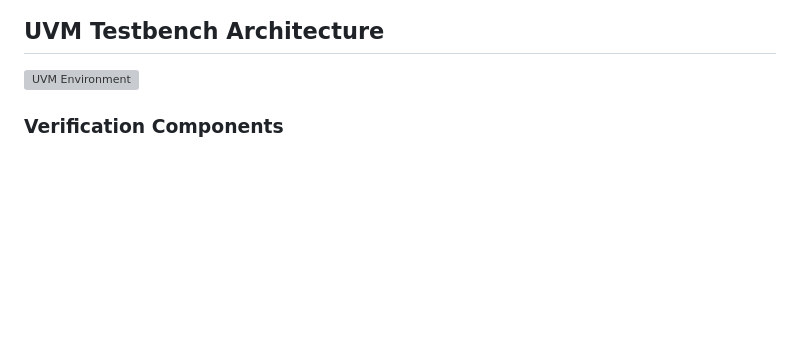
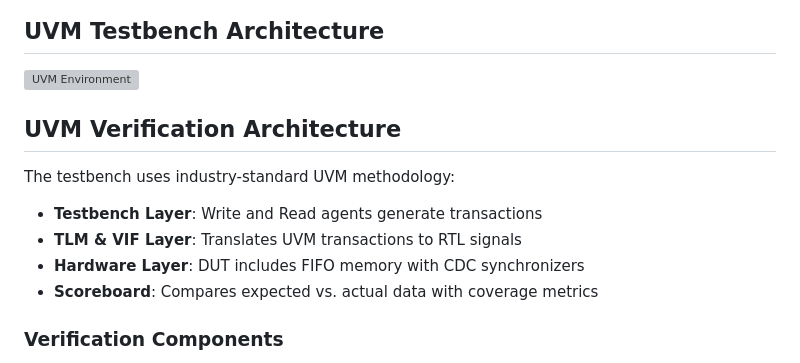
Before and after one commit to ShlomoAbrams/FIFO, a Markdown page: README.md, the part around the change. GitHub-like rendering; blank space fills up the shorter version; grey boxes are pictures that could not be loaded.

Commit message:
Add UVM Verification Architecture section to README
Added UVM Verification Architecture section with details on testbench layers and components.

```diff
--- a/README.md
+++ b/README.md
@@ -109,6 +109,14 @@ FIFO/
 ## UVM Testbench Architecture
 
 ![UVM Environment](docs/uvm_env.png)
+
+## UVM Verification Architecture
+
+The testbench uses industry-standard UVM methodology:
+- **Testbench Layer**: Write and Read agents generate transactions
+- **TLM & VIF Layer**: Translates UVM transactions to RTL signals
+- **Hardware Layer**: DUT includes FIFO memory with CDC synchronizers
+- **Scoreboard**: Compares expected vs. actual data with coverage metrics
 
 ### Verification Components
 - UVM driver
```
